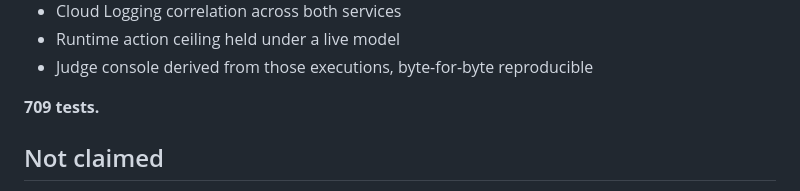
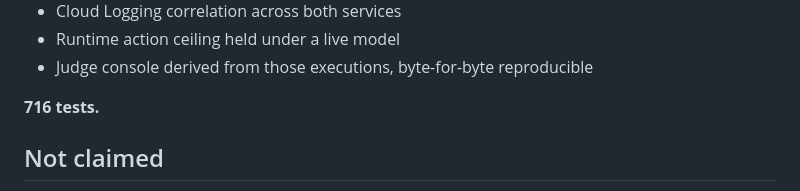
Before and after one commit to koreaelonmusk/proofos, a Markdown page: README.md, the part around the change. GitHub-like rendering.

Commit message:
docs(proof): refresh test count for transparency gate

```diff
--- a/README.md
+++ b/README.md
@@ -396,7 +396,7 @@ Executed and observed, not inferred:
 - Runtime action ceiling held under a live model
 - Judge console derived from those executions, byte-for-byte reproducible
 
-**709 tests.**
+**716 tests.**
 
 ## Not claimed
 
```
